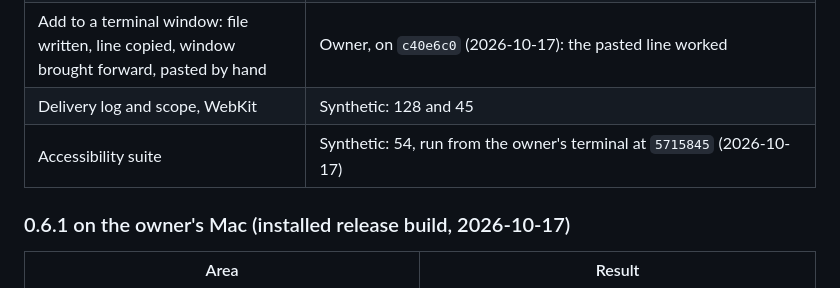
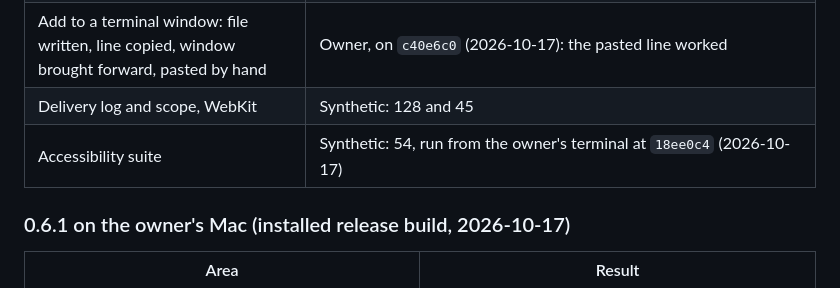
Before and after one commit to lesPrivilege/add-to-claude, a Markdown page: docs/support-matrix.md, the part around the change. Drawn GitHub-style.

Commit message:
Support matrix: Accessibility 54 from the owner's terminal at 18ee0c4
Co-Authored-By: Claude Opus 5.5 <noreply@anthropic.com>

```diff
--- a/docs/support-matrix.md
+++ b/docs/support-matrix.md
@@ -10,7 +10,7 @@ Evidence for Add to Claude 0.6.1 (build 14, tag `v0.6.1`) is in its [release not
 | Automatic delivery into a Terminal tab (Apple Events, then its Paste menu item in the background) | Owner, on the first build (`5715845`): tabs listed after the Automation prompt, but the line did not land; the copied line pasted by hand worked. Path removed after |
 | Add to a terminal window: file written, line copied, window brought forward, pasted by hand       | Owner, on `c40e6c0` (2026-10-17): the pasted line worked                                                                                                             |
 | Delivery log and scope, WebKit                                                                    | Synthetic: 128 and 45                                                                                                                                                |
-| Accessibility suite                                                                               | Synthetic: 54, run from the owner's terminal at `5715845` (2026-10-17)                                                                                               |
+| Accessibility suite                                                                               | Synthetic: 54, run from the owner's terminal at `18ee0c4` (2026-10-17)                                                                                               |
 
 ### 0.6.1 on the owner's Mac (installed release build, 2026-10-17)
 
```
